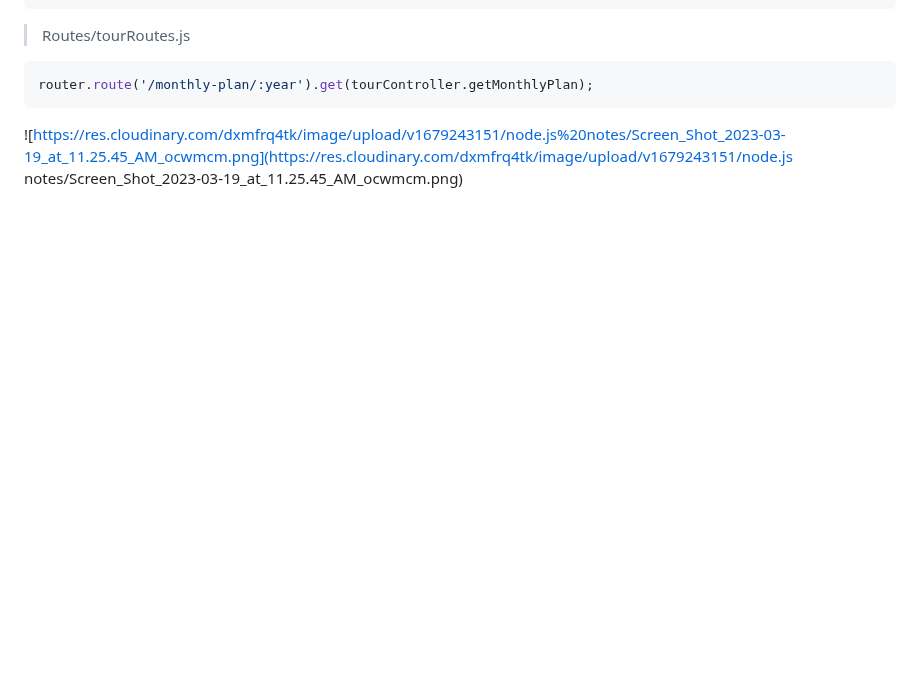
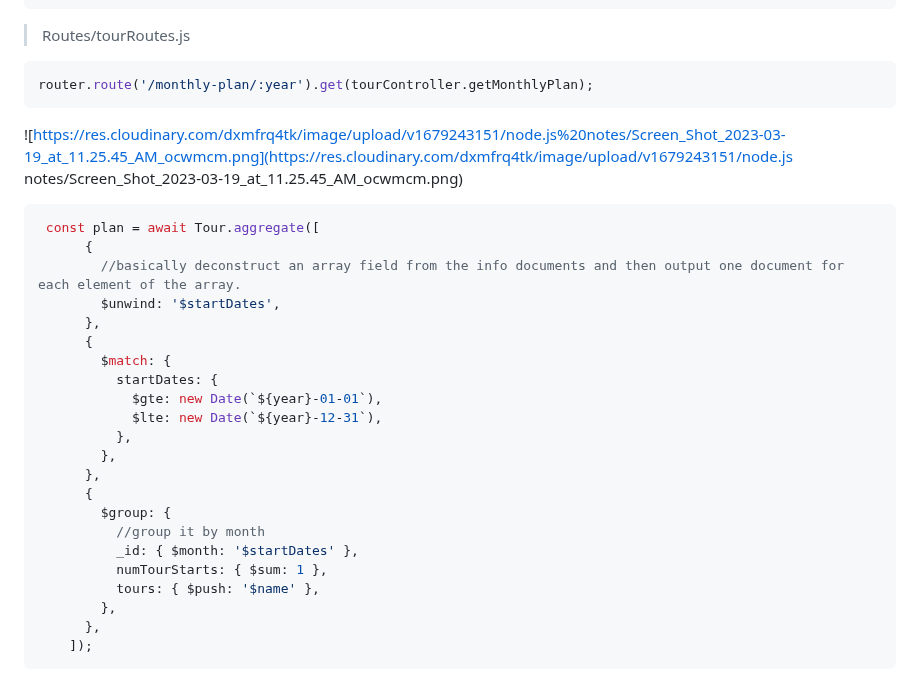
Before and after one commit to itsyuimorii/--TUTORIAL--DevOps-Beginners-to-Advanced-Decoding-DevOps-with-Projects, a Markdown page: 5-projects✨/README.md, the part around one of its changes. GitHub-like rendering; blank space fills up the shorter version.

````diff
--- a/5-projects✨/README.md
+++ b/5-projects✨/README.md
@@ -2363,3 +2363,29 @@ router.route('/monthly-plan/:year').get(tourController.getMonthlyPlan);
 ```
 
 ![https://res.cloudinary.com/dxmfrq4tk/image/upload/v1679243151/node.js%20notes/Screen_Shot_2023-03-19_at_11.25.45_AM_ocwmcm.png](https://res.cloudinary.com/dxmfrq4tk/image/upload/v1679243151/node.js notes/Screen_Shot_2023-03-19_at_11.25.45_AM_ocwmcm.png)
+
+```js
+ const plan = await Tour.aggregate([
+      {
+        //basically deconstruct an array field from the info documents and then output one document for each element of the array.
+        $unwind: '$startDates',
+      },
+      {
+        $match: {
+          startDates: {
+            $gte: new Date(`${year}-01-01`),
+            $lte: new Date(`${year}-12-31`),
+          },
+        },
+      },
+      {
+        $group: {
+          //group it by month
+          _id: { $month: '$startDates' },
+          numTourStarts: { $sum: 1 },
+          tours: { $push: '$name' },
+        },
+      },
+    ]);
+```
+
````
Also changed, not shown: other parts of 5-projects✨/README.md (+1 -0 lines).
